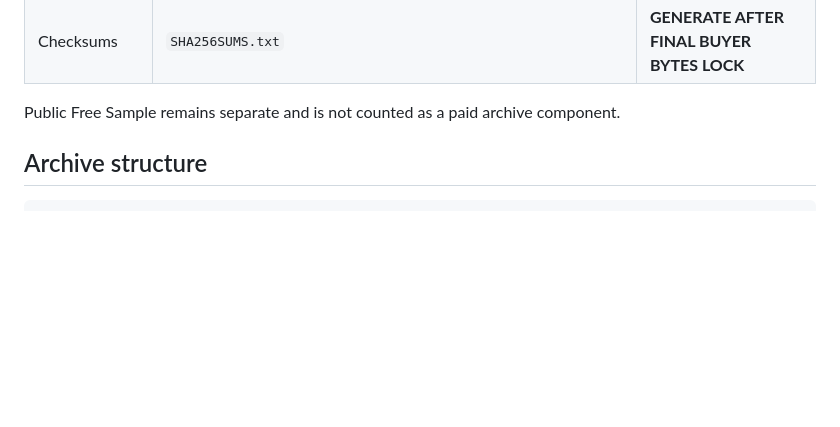
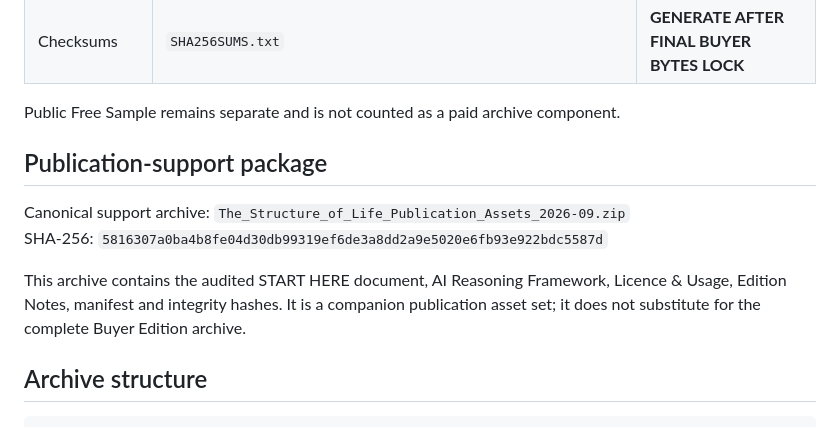
Before and after one commit to Joenasriani/structure-of-life-book, a Markdown page: PUBLISHING_RELEASE_MANIFEST.md, the part around the change. Drawn GitHub-style; blank space fills up the shorter version.

Commit message:
Lock publication-support archive checksum

```diff
--- a/PUBLISHING_RELEASE_MANIFEST.md
+++ b/PUBLISHING_RELEASE_MANIFEST.md
@@ -53,6 +53,13 @@ Canonical archive:
 | Checksums | `SHA256SUMS.txt` | **GENERATE AFTER FINAL BUYER BYTES LOCK** |
 
 Public Free Sample remains separate and is not counted as a paid archive component.
+
+## Publication-support package
+
+Canonical support archive: `The_Structure_of_Life_Publication_Assets_2026-09.zip`
+SHA-256: `5816307a0ba4b8fe04d30db99319ef6de3a8dd2a9e5020e6fb93e922bdc5587d`
+
+This archive contains the audited START HERE document, AI Reasoning Framework, Licence & Usage, Edition Notes, manifest and integrity hashes. It is a companion publication asset set; it does not substitute for the complete Buyer Edition archive.
 
 ## Archive structure
 
```
